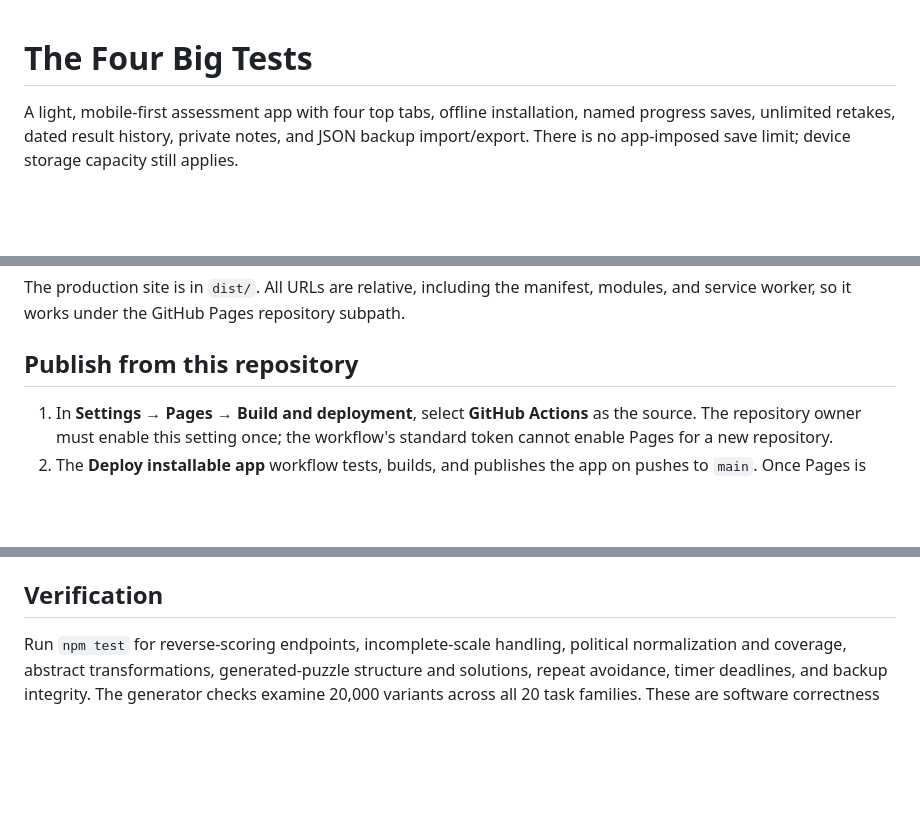
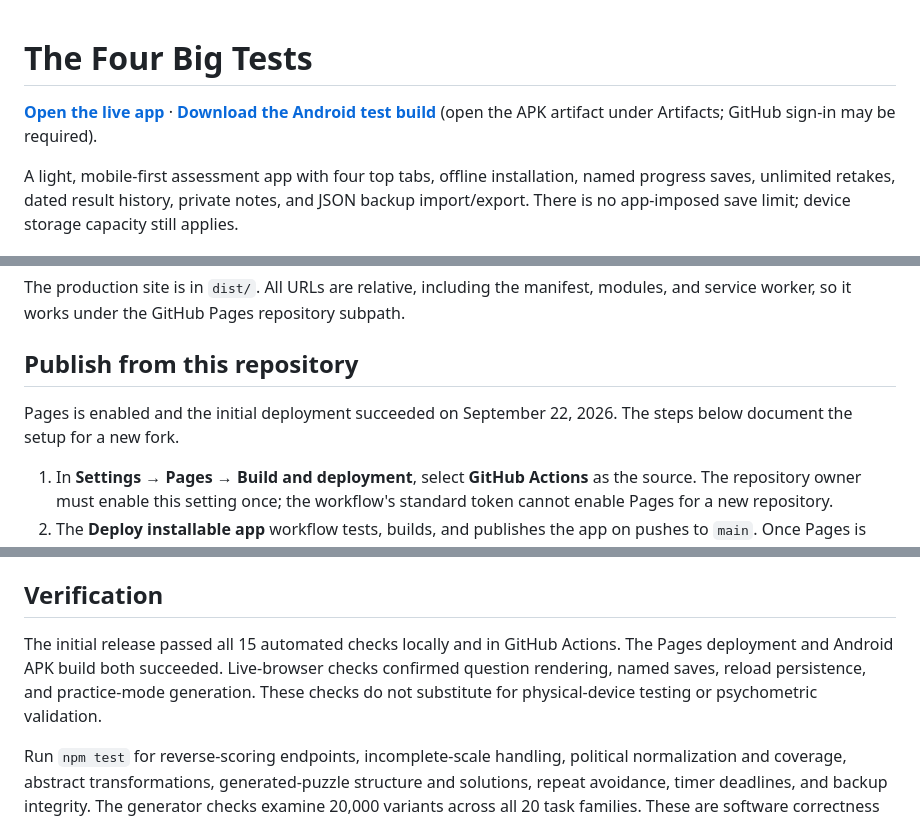
Before and after one commit to Owningturtle287/The-Four-Big-Tests, a Markdown page: README.md, 3 parts joined by grey strips. Rendered like a GitHub page; blank space fills up the shorter version.

Commit message:
Document verified deployment and Android download [skip ci]

```diff
--- a/README.md
+++ b/README.md
@@ -1,4 +1,6 @@
 # The Four Big Tests
+
+**[Open the live app](https://owningturtle287.github.io/The-Four-Big-Tests/)** · **[Download the Android test build](https://github.com/Owningturtle287/The-Four-Big-Tests/actions/runs/35717207876)** (open the APK artifact under Artifacts; GitHub sign-in may be required).
 
 A light, mobile-first assessment app with four top tabs, offline installation, named progress saves, unlimited retakes, dated result history, private notes, and JSON backup import/export. There is no app-imposed save limit; device storage capacity still applies.
 
@@ -30,6 +32,8 @@ node scripts/serve.mjs --dist
 The production site is in `dist/`. All URLs are relative, including the manifest, modules, and service worker, so it works under the GitHub Pages repository subpath.
 
 ## Publish from this repository
+
+Pages is enabled and the initial deployment succeeded on September 22, 2026. The steps below document the setup for a new fork.
 
 1. In **Settings → Pages → Build and deployment**, select **GitHub Actions** as the source. The repository owner must enable this setting once; the workflow's standard token cannot enable Pages for a new repository.
 2. The **Deploy installable app** workflow tests, builds, and publishes the app on pushes to `main`. Once Pages is enabled, rerun that workflow if its first run failed during setup.
@@ -89,6 +93,8 @@ The original political graph's economic/governance structure, 12 facets, and sig
 
 ## Verification
 
+The initial release passed all 15 automated checks locally and in GitHub Actions. The Pages deployment and Android APK build both succeeded. Live-browser checks confirmed question rendering, named saves, reload persistence, and practice-mode generation. These checks do not substitute for physical-device testing or psychometric validation.
+
 Run `npm test` for reverse-scoring endpoints, incomplete-scale handling, political normalization and coverage, abstract transformations, generated-puzzle structure and solutions, repeat avoidance, timer deadlines, and backup integrity. The generator checks examine 20,000 variants across all 20 task families. These are software correctness tests, **not evidence of psychometric validity**.
 
 ## File map
```
